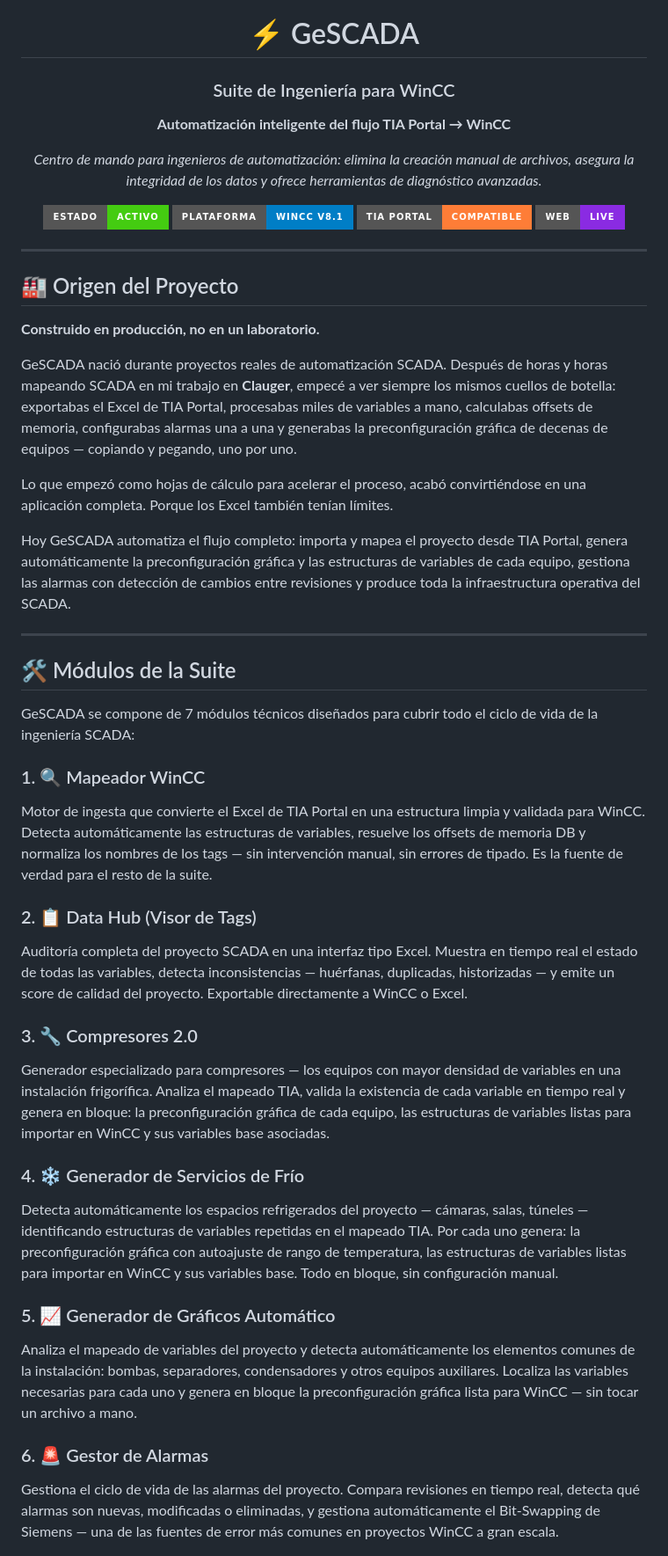
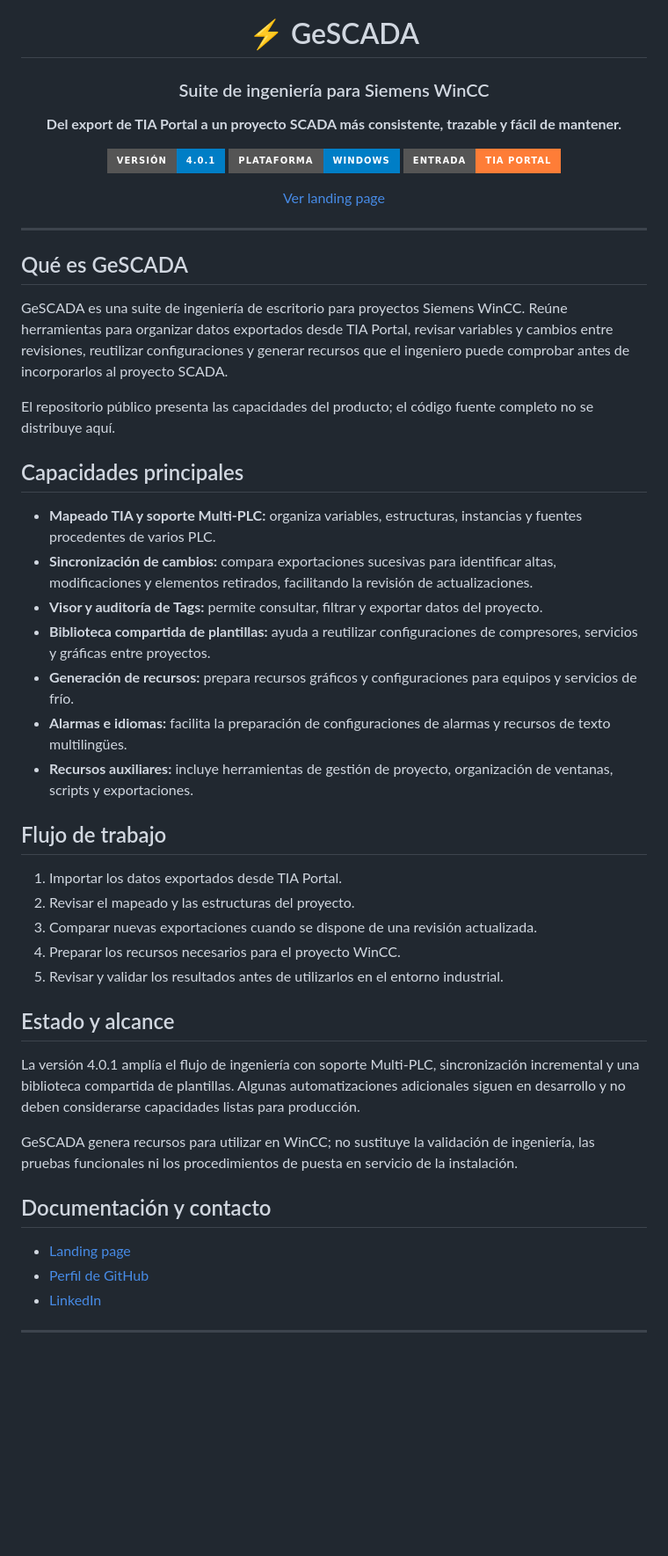
Before and after one commit to luisrodriguezlopez96/GeSCADA_Public, a Markdown page: README.md, the part around one of its changes. Shown at 88% size. Drawn GitHub-style; badges without logos; blank space fills up the shorter version.

Commit message:
Actualiza README público de GeSCADA

```diff
--- a/README.md
+++ b/README.md
@@ -1,59 +1,55 @@
 <div align="center">
 
 # ⚡ GeSCADA
-### Suite de Ingeniería para WinCC
+### Suite de ingeniería para Siemens WinCC
 
-**Automatización inteligente del flujo TIA Portal → WinCC**
+**Del export de TIA Portal a un proyecto SCADA más consistente, trazable y fácil de mantener.**
 
-*Centro de mando para ingenieros de automatización: elimina la creación manual de archivos,*
-*asegura la integridad de los datos y ofrece herramientas de diagnóstico avanzadas.*
+[![Versión](https://img.shields.io/badge/Versi%C3%B3n-4.0.1-blue?style=for-the-badge)](https://github.com/luisrodriguezlopez96/GeSCADA_Public)
+[![Plataforma](https://img.shields.io/badge/Plataforma-Windows-blue?style=for-the-badge&logo=windows)](https://github.com/luisrodriguezlopez96/GeSCADA_Public)
+[![Entrada](https://img.shields.io/badge/Entrada-TIA%20Portal-orange?style=for-the-badge)](https://github.com/luisrodriguezlopez96/GeSCADA_Public)
 
-[![Estado](https://img.shields.io/badge/Estado-Activo-brightgreen?style=for-the-badge)](https://github.com/luisrodriguezlopez96/GeSCADA_Public)
-[![Plataforma](https://img.shields.io/badge/Plataforma-WinCC%20V8.1-blue?style=for-the-badge&logo=siemens)](https://github.com/luisrodriguezlopez96/GeSCADA_Public)
-[![TIA Portal](https://img.shields.io/badge/TIA%20Portal-Compatible-orange?style=for-the-badge)](https://github.com/luisrodriguezlopez96/GeSCADA_Public)
-[![Web](https://img.shields.io/badge/Web-Live-blueviolet?style=for-the-badge)](https://luisrodriguezlopez96.github.io/GeSCADA_Public/)
+[Ver landing page](https://luisrodriguezlopez96.github.io/GeSCADA_Public/)
 
 </div>
 
 ---
 
-## 🏭 Origen del Proyecto
+## Qué es GeSCADA
 
-**Construido en producción, no en un laboratorio.**
+GeSCADA es una suite de ingeniería de escritorio para proyectos Siemens WinCC. Reúne herramientas para organizar datos exportados desde TIA Portal, revisar variables y cambios entre revisiones, reutilizar configuraciones y generar recursos que el ingeniero puede comprobar antes de incorporarlos al proyecto SCADA.
 
-GeSCADA nació durante proyectos reales de automatización SCADA. Después de horas y horas mapeando SCADA en mi trabajo en **Clauger**, empecé a ver siempre los mismos cuellos de botella: exportabas el Excel de TIA Portal, procesabas miles de variables a mano, calculabas offsets de memoria, configurabas alarmas una a una y generabas la preconfiguración gráfica de decenas de equipos — copiando y pegando, uno por uno.
+El repositorio público presenta las capacidades del producto; el código fuente completo no se distribuye aquí.
 
-Lo que empezó como hojas de cálculo para acelerar el proceso, acabó convirtiéndose en una aplicación completa. Porque los Excel también tenían límites.
+## Capacidades principales
 
-Hoy GeSCADA automatiza el flujo completo: importa y mapea el proyecto desde TIA Portal, genera automáticamente la preconfiguración gráfica y las estructuras de variables de cada equipo, gestiona las alarmas con detección de cambios entre revisiones y produce toda la infraestructura operativa del SCADA.
+- **Mapeado TIA y soporte Multi-PLC:** organiza variables, estructuras, instancias y fuentes procedentes de varios PLC.
+- **Sincronización de cambios:** compara exportaciones sucesivas para identificar altas, modificaciones y elementos retirados, facilitando la revisión de actualizaciones.
+- **Visor y auditoría de Tags:** permite consultar, filtrar y exportar datos del proyecto.
+- **Biblioteca compartida de plantillas:** ayuda a reutilizar configuraciones de compresores, servicios y gráficas entre proyectos.
+- **Generación de recursos:** prepara recursos gráficos y configuraciones para equipos y servicios de frío.
+- **Alarmas e idiomas:** facilita la preparación de configuraciones de alarmas y recursos de texto multilingües.
+- **Recursos auxiliares:** incluye herramientas de gestión de proyecto, organización de ventanas, scripts y exportaciones.
+
+## Flujo de trabajo
+
+1. Importar los datos exportados desde TIA Portal.
+2. Revisar el mapeado y las estructuras del proyecto.
+3. Comparar nuevas exportaciones cuando se dispone de una revisión actualizada.
+4. Preparar los recursos necesarios para el proyecto WinCC.
+5. Revisar y validar los resultados antes de utilizarlos en el entorno industrial.
+
+## Estado y alcance
+
+La versión 4.0.1 amplía el flujo de ingeniería con soporte Multi-PLC, sincronización incremental y una biblioteca compartida de plantillas. Algunas automatizaciones adicionales siguen en desarrollo y no deben considerarse capacidades listas para producción.
+
+GeSCADA genera recursos para utilizar en WinCC; no sustituye la validación de ingeniería, las pruebas funcionales ni los procedimientos de puesta en servicio de la instalación.
+
+## Documentación y contacto
+
+- [Landing page](https://luisrodriguezlopez96.github.io/GeSCADA_Public/)
+- [Perfil de GitHub](https://github.com/luisrodriguezlopez96)
+- [LinkedIn](https://www.linkedin.com/in/luisrodriguezlopez96/)
 
 ---
 
-## 🛠️ Módulos de la Suite
-
-GeSCADA se compone de 7 módulos técnicos diseñados para cubrir todo el ciclo de vida de la ingeniería SCADA:
-
-### 1. 🔍 Mapeador WinCC
-
-Motor de ingesta que convierte el Excel de TIA Portal en una estructura limpia y validada para WinCC. Detecta automáticamente las estructuras de variables, resuelve los offsets de memoria DB y normaliza los nombres de los tags — sin intervención manual, sin errores de tipado. Es la fuente de verdad para el resto de la suite.
-
-### 2. 📋 Data Hub (Visor de Tags)
-
-Auditoría completa del proyecto SCADA en una interfaz tipo Excel. Muestra en tiempo real el estado de todas las variables, detecta inconsistencias — huérfanas, duplicadas, historizadas — y emite un score de calidad del proyecto. Exportable directamente a WinCC o Excel.
-
-### 3. 🔧 Compresores 2.0
-
-Generador especializado para compresores — los equipos con mayor densidad de variables en una instalación frigorífica. Analiza el mapeado TIA, valida la existencia de cada variable en tiempo real y genera en bloque: la preconfiguración gráfica de cada equipo, las estructuras de variables listas para importar en WinCC y sus variables base asociadas.
-
-### 4. ❄️ Generador de Servicios de Frío
-
-Detecta automáticamente los espacios refrigerados del proyecto — cámaras, salas, túneles — identificando estructuras de variables repetidas en el mapeado TIA. Por cada uno genera: la preconfiguración gráfica con autoajuste de rango de temperatura, las estructuras de variables listas para importar en WinCC y sus variables base. Todo en bloque, sin configuración manual.
-
-### 5. 📈 Generador de Gráficos Automático
-
-Analiza el mapeado de variables del proyecto y detecta automáticamente los elementos comunes de la instalación: bombas, separadores, condensadores y otros equipos auxiliares. Localiza las variables necesarias para cada uno y genera en bloque la preconfiguración gráfica lista para WinCC — sin tocar un archivo a mano.
-
-### 6. 🚨 Gestor de Alarmas
-
-Gestiona el ciclo de vida de las alarmas del proyecto. Compara revisiones en tiempo real, detecta qué alarmas son nuevas, modificadas o eliminadas, y gestiona automáticamente el Bit-Swapping de Siemens — una de las fuentes de error más comunes en proyectos WinCC a gran escala.
-
```
Also changed, not shown: other parts of README.md (+1 -30 lines).
